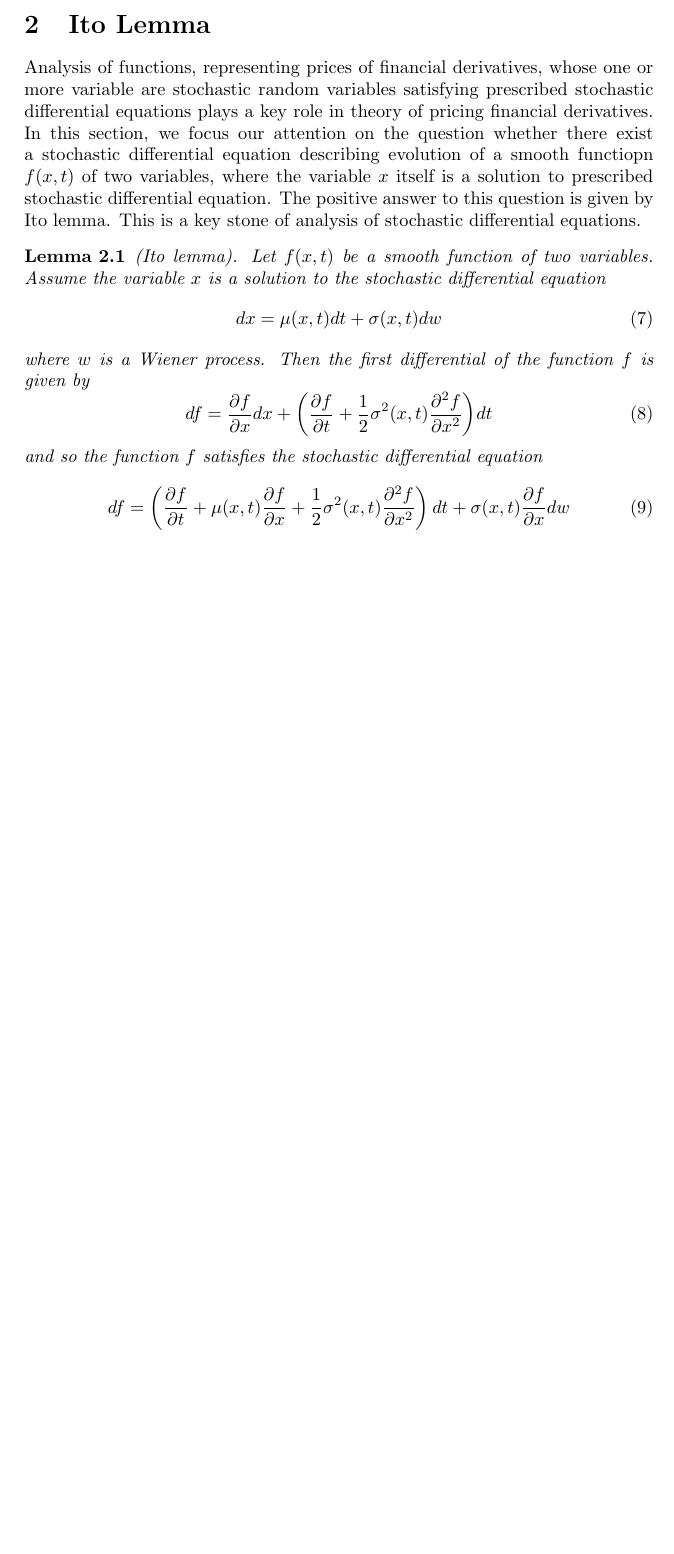
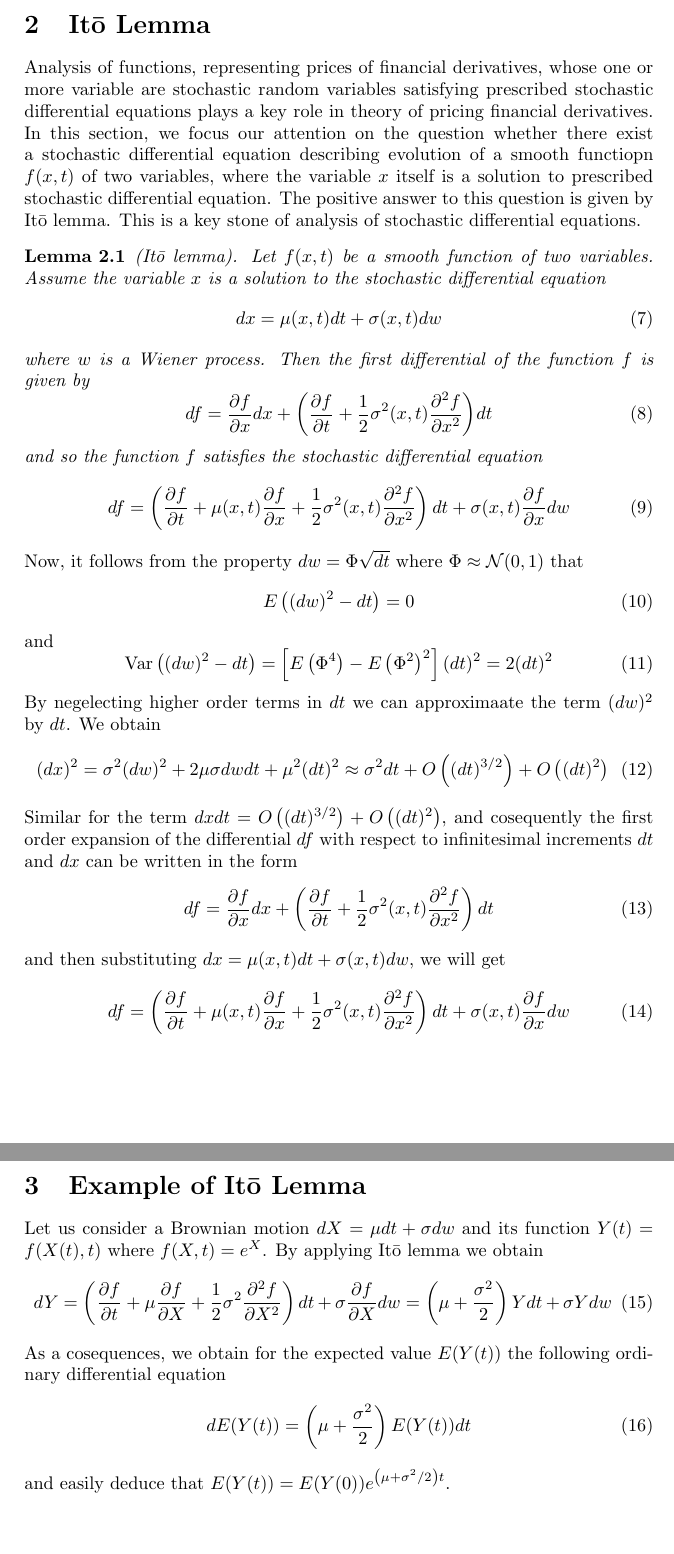
Before and after one commit to mohammedaugie13/Quantitative-Study, a LaTeX document (Ito-Integral/Ito.tex): part of page 2 of 2 before the commit and two parts of pages 2 and 3 of 3 after it, the two joined at a grey line, cut so that both start at the same text, the shorter picture padded with empty space. Compiled offline with pdfLaTeX.

Commit message:
adding some material  Ito (#2)

```diff
--- a/Ito-Integral/Ito.tex
+++ b/Ito-Integral/Ito.tex
@@ -7,9 +7,9 @@
  \newtheorem{theorem}{Theorem}[section]
 \newtheorem{corollary}{Corollary}[theorem]
 \newtheorem{lemma}[theorem]{Lemma}
-\title{Ito Integral}
+\title{It\={o} Integral}
 
-\date{Summarised: DATE}
+\date{}
 \author{M Sidik Augi Rahmat}
 \begin{document}
 \maketitle
@@ -43,13 +43,13 @@ the following identity:
     E\bigg(\bigg[ \Sigma_{i=0}^{n-1} f(\tau_i) (w(\tau_{i+1}) - w(\tau_i))\bigg]^2 \bigg) &= \Sigma_{i=0}^{n-1} f^2(\tau_i) E(\Phi_i^{2})(\tau_{i+1}-\tau_i)\\
     &= \Sigma_{i=1}^{n}f^2(\tau_i)(\tau_{i+1}-\tau_{i})
 \end{align}
-\section{Ito Lemma}
+\section{It\={o} Lemma}
 Analysis of functions, representing prices of financial derivatives, whose one or more variable are stochastic random variables satisfying prescribed stochastic differential equations
 plays a key role in theory of pricing financial derivatives. In this section, we focus our attention on the question whether there exist a stochastic differential equation
 describing evolution of a smooth functiopn $f(x,t)$ of two variables, where the variable $x$ itself is a solution to prescribed stochastic differential equation.
-The positive answer to this question is given by Ito lemma. This is a key stone of analysis of stochastic differential equations.
+The positive answer to this question is given by It\={o} lemma. This is a key stone of analysis of stochastic differential equations.
 \begin{lemma}
-    (Ito lemma). Let $f(x,t)$ be a smooth function of two variables. Assume the variable $x$ is a solution to the stochastic differential equation
+    (It\={o} lemma). Let $f(x,t)$ be a smooth function of two variables. Assume the variable $x$ is a solution to the stochastic differential equation
     \begin{equation}
         dx = \mu(x,t) dt + \sigma(x,t) dw
     \end{equation}
@@ -62,5 +62,36 @@ The positive answer to this question is given by Ito lemma. This is a key stone
         d f=\left(\frac{\partial f}{\partial t}+\mu(x, t) \frac{\partial f}{\partial x}+\frac{1}{2} \sigma^{2}(x, t) \frac{\partial^{2} f}{\partial x^{2}}\right) d t+\sigma(x, t) \frac{\partial f}{\partial x} d w
     \end{equation}
 \end{lemma}
-
+Now, it follows from the property $dw = \Phi\sqrt{dt}$ where $\Phi \approx \mathcal{N}(0, 1)$ that
+\begin{equation}
+    E\left((d w)^{2}-d t\right)=0
+\end{equation}
+and
+\begin{equation}
+    \operatorname{Var}\left((d w)^{2}-d t\right)=\left[E\left(\Phi^{4}\right)-E\left(\Phi^{2}\right)^{2}\right](d t)^{2}=2(d t)^{2}
+\end{equation}
+By negelecting higher order terms in $dt$ we can approximaate the term $(dw)^2$ by $dt$.
+We obtain
+\begin{equation}
+    (d x)^{2}=\sigma^{2}(d w)^{2}+2 \mu \sigma d w d t+\mu^{2}(d t)^{2} \approx \sigma^{2} d t+O\left((d t)^{3 / 2}\right)+O\left((d t)^{2}\right)
+\end{equation}
+Similar for the term $d x d t=O\left((d t)^{3 / 2}\right)+O\left((d t)^{2}\right)$, and cosequently the first order expansion of the differential $df$ with respect to infinitesimal increments $dt$
+and $dx$ can be written in the form
+\begin{equation}
+    d f=\frac{\partial f}{\partial x} d x+\left(\frac{\partial f}{\partial t}+\frac{1}{2} \sigma^{2}(x, t) \frac{\partial^{2} f}{\partial x^{2}}\right) d t
+\end{equation}
+and then substituting $d x=\mu(x, t) d t+\sigma(x, t) d w$, we will get
+\begin{equation}
+    d f=\left(\frac{\partial f}{\partial t}+\mu(x, t) \frac{\partial f}{\partial x}+\frac{1}{2} \sigma^{2}(x, t) \frac{\partial^{2} f}{\partial x^{2}}\right) d t+\sigma(x, t) \frac{\partial f}{\partial x} d w
+\end{equation}
+\section{Example of It\={o} Lemma}
+Let us consider a Brownian motion $dX = \mu dt + \sigma dw$ and its function $Y(t)=f(X(t),t)$ where $f(X,t) = e^X$. By applying It\={o} lemma we obtain
+\begin{equation}
+    d Y=\left(\frac{\partial f}{\partial t}+\mu \frac{\partial f}{\partial X}+\frac{1}{2} \sigma^{2} \frac{\partial^{2} f}{\partial X^{2}}\right) d t+\sigma \frac{\partial f}{\partial X} d w=\left(\mu+\frac{\sigma^{2}}{2}\right) Y d t+\sigma Y d w
+\end{equation}
+As a cosequences, we obtain for the expected value $E(Y(t))$ the following ordinary differential equation
+\begin{equation}
+    d E(Y(t))=\left(\mu+\frac{\sigma^{2}}{2}\right) E(Y(t)) d t
+\end{equation}
+and easily deduce that $E(Y(t))=E(Y(0)) e^{\left(\mu+\sigma^{2} / 2\right) t}$.
 \end{document}
```
Also changed, not shown: Ito-Integral/Ito.pdf, Ito-Integral/Ito.tex (6 more changed lines).
